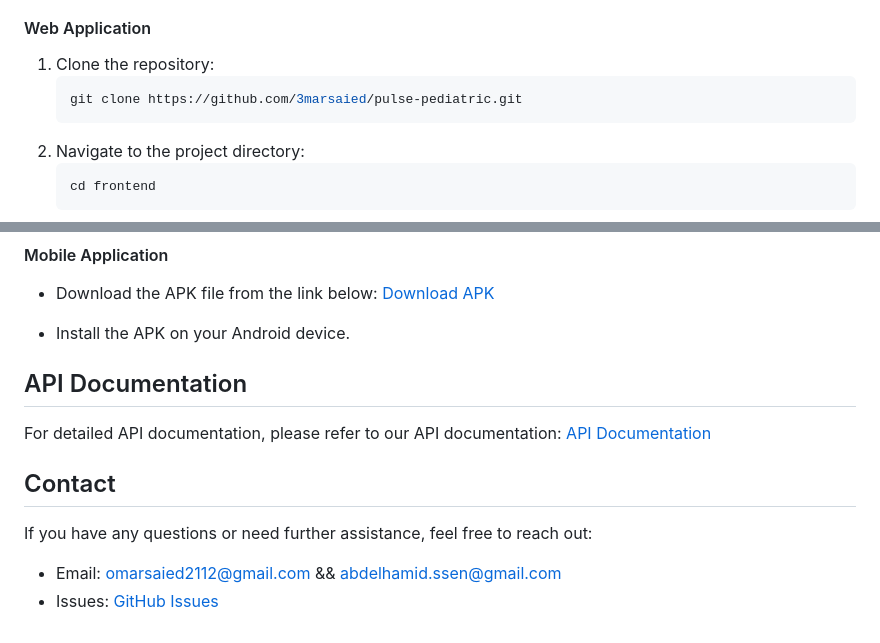
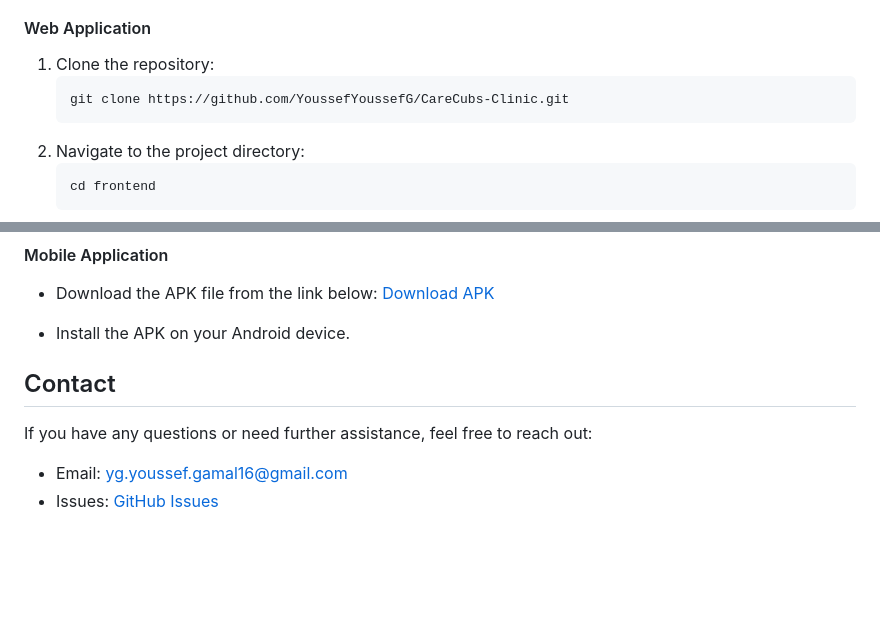
Before and after one commit to YoussefYoussefG/CareCubs-Clinic, a Markdown page: README.md, 2 parts joined by grey strips. Drawn GitHub-style; blank space fills up the shorter version.

Commit message:
Changing:README

````diff
--- a/README.md
+++ b/README.md
@@ -73,7 +73,7 @@ Demo:
 #### Web Application
 1. Clone the repository:
     ```bash
-    git clone https://github.com/3marsaied/pulse-pediatric.git
+    git clone https://github.com/YoussefYoussefG/CareCubs-Clinic.git
     ```
 2. Navigate to the project directory:
     ```bash
@@ -102,15 +102,12 @@ Demo:
 
 - Install the APK on your Android device.
 
-## API Documentation
 
-For detailed API documentation, please refer to our API documentation:
-[API Documentation](https://pediatric-pulse.onrender.com)
 
 
 ## Contact
 
 If you have any questions or need further assistance, feel free to reach out:
 
-- Email: omarsaied2112@gmail.com && abdelhamid.ssen@gmail.com
-- Issues: [GitHub Issues](https://github.com/3marsaied/pediatric-pulse)
+- Email: yg.youssef.gamal16@gmail.com
+- Issues: [GitHub Issues](https://github.com/YoussefYoussefG/CareCubs-Clinic)
````
